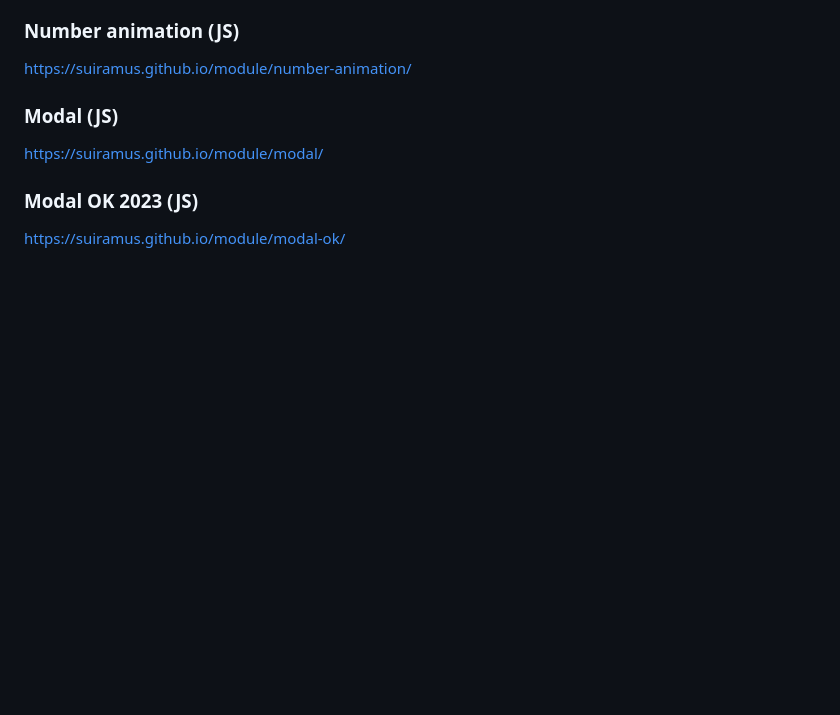
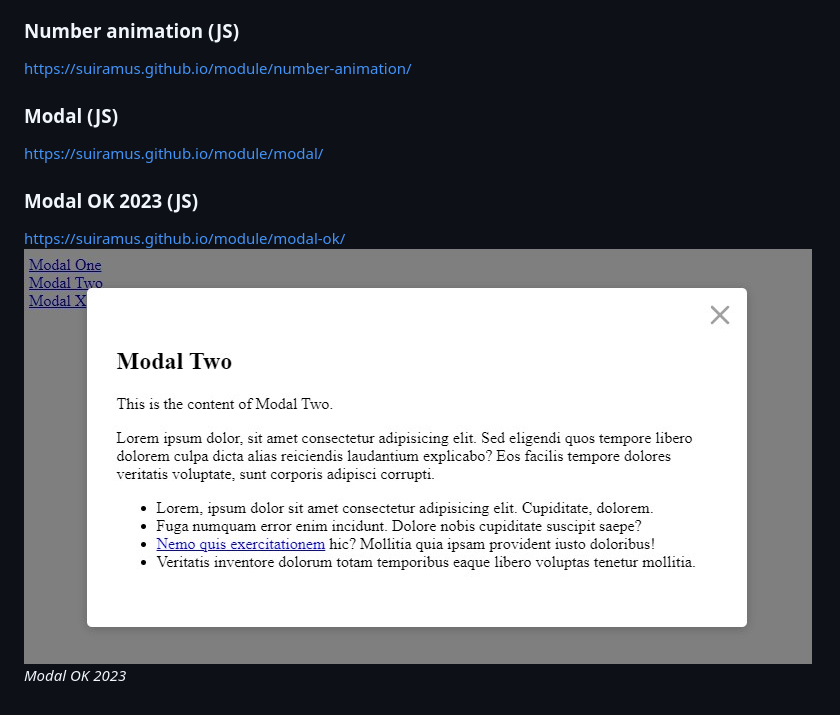
Before and after one commit to suiramus/Module-2023, a Markdown page: README.md, the part around the change. Rendered like a GitHub page; pictures changed too: modal-ok/modal-ok.jpg (added); blank space fills up the shorter version.

Commit message:
Image for modal-ok

```diff
--- a/README.md
+++ b/README.md
@@ -30,3 +30,5 @@ https://suiramus.github.io/module/modal/
 
 ### Modal OK 2023 (JS)
 https://suiramus.github.io/module/modal-ok/
+![Modal OK 2023](/modal-ok/modal-ok.jpg)
+*Modal OK 2023*
```
